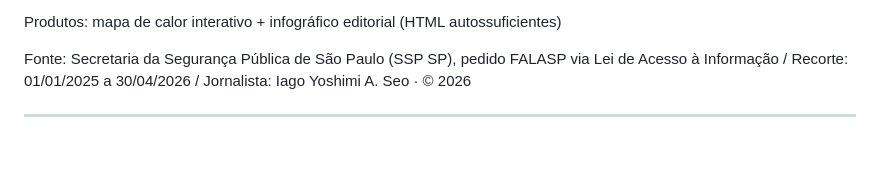
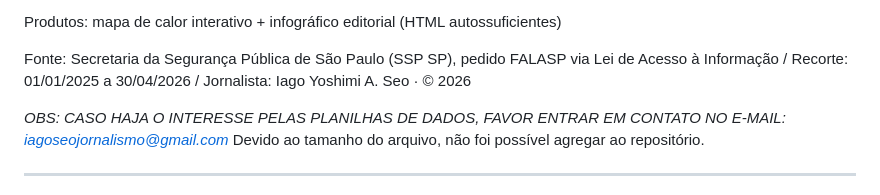
Before and after one commit to iagoseojornalismo-alt/Projeto-mapa-de-calor-violencia-contra-mulher-sp-ver-publica, a Markdown page: README.md, the part around the change. Rendered like a GitHub page; blank space fills up the shorter version.

```diff
--- a/README.md
+++ b/README.md
@@ -16,6 +16,9 @@ ESPECIFICAÇÕES SOBRE O MAPA DA VIOLÊNCIA CONTRA A MULHER NO ESTADO DE SÃO PA
 Produtos: mapa de calor interativo + infográfico editorial (HTML autossuficientes)
 
 Fonte: Secretaria da Segurança Pública de São Paulo (SSP SP), pedido FALASP via Lei de Acesso à Informação / Recorte: 01/01/2025 a 30/04/2026 / Jornalista: Iago Yoshimi A. Seo · © 2026
+
+*OBS: CASO HAJA O  INTERESSE PELAS PLANILHAS DE DADOS, FAVOR ENTRAR EM CONTATO NO E-MAIL: iagoseojornalismo@gmail.com*
+Devido ao tamanho do arquivo, não foi possível agregar ao repositório.
 ________________________________________
 1. Visão geral
 O projeto transforma os microdados brutos da SSP SP em duas peças de leitura pública, ambas em arquivo HTML único e offline (sem conexão a banco externo em tempo de execução):
```
